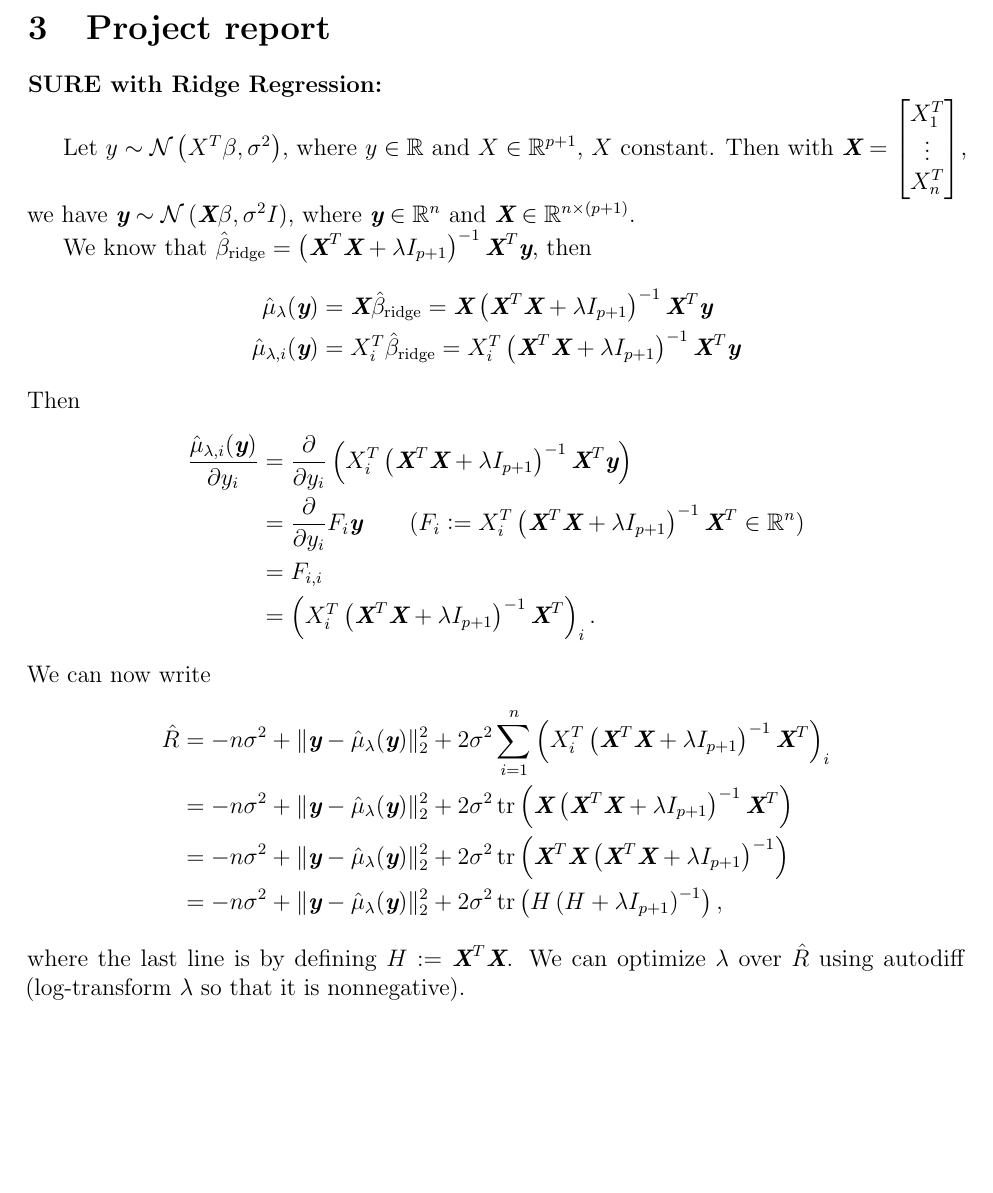
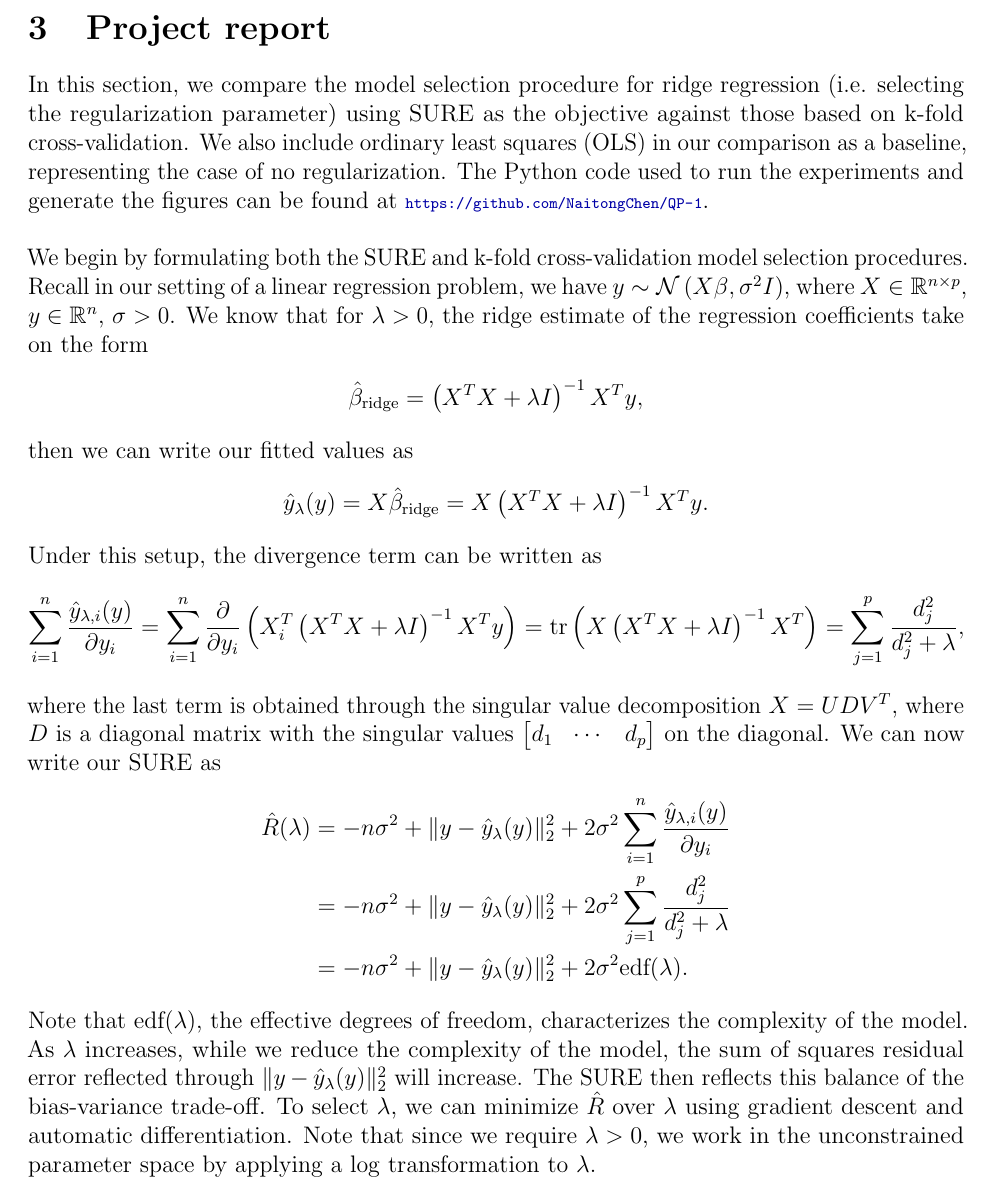
Before and after one commit to NaitongChen/QP-1, a LaTeX document (report/main.tex, which reads report/sections/project-report.tex): part of page 9 of 11, cut so that both start at the same text, the shorter picture padded with empty space. Compiled offline with pdfLaTeX.

Commit message:
started writing project report

```diff
--- a/report/sections/project-report.tex
+++ b/report/sections/project-report.tex
@@ -4,27 +4,51 @@
 
 \section{Project report}
 
-\textbf{SURE with Ridge Regression:}
+In this section, we compare the model selection procedure for ridge regression (i.e. selecting the regularization parameter) using SURE as the objective against those based on k-fold cross-validation. We also include ordinary least squares (OLS) in our comparison as a baseline, representing the case of no regularization. The Python code used to run the experiments and generate the figures can be found at \url{https://github.com/NaitongChen/QP-1}.
 
-Let $y\sim\distNorm\left( X^T\beta, \sigma^2 \right)$, where $y\in\reals$ and $X\in\reals^{p+1}$, $X$ constant. Then with $\biX = \begin{bmatrix} X_1^T \\ \vdots \\ X_n^T \end{bmatrix}$, we have $\biy\sim\distNorm\left( \biX\beta, \sigma^2I \right)$, where $\biy\in\reals^n$ and $\biX\in\reals^{n\times(p+1)}$.
+$ $\newline
+We begin by formulating both the SURE and k-fold cross-validation model selection procedures. Recall in our setting of a linear regression problem, we have $y\sim\distNorm\left( X\beta, \sigma^2I \right)$, where $X\in\reals^{n\times p}$, $y\in\reals^n$, $\sigma>0$. We know that for $\lambda>0$, the ridge estimate of the regression coefficients take on the form
+\[
+\hat{\beta}_{\text{ridge}} = \left( X^TX + \lambda I \right)^{-1}X^Ty,
+\]
+then we can write our fitted values as
+\[
+\hy_\lambda(y) &= X\hat{\beta}_{\text{ridge}} = X\left( X^TX + \lambda I \right)^{-1}X^Ty.
+\]
+Under this setup, the divergence term can be written as
+\[
+\sum_{i=1}^n \frac{\hy_{\lambda, i}(y)}{\partial y_i} = \sum_{i=1}^n \frac{\partial}{\partial y_i} \left ( X_i^T \left( X^TX + \lambda I \right)^{-1}X^Ty \right) = \tr\left( X\left( X^TX + \lambda I \right)^{-1}X^T \right) = \sum_{j=1}^p \frac{d_j^2}{d_j^2 + \lambda},
+\]
+where the last term is obtained through the singular value decomposition $X = UDV^T$, where $D$ is a diagonal matrix with the singular values $\begin{bmatrix} d_1 & \cdots & d_p \end{bmatrix}$ on the diagonal. We can now write our SURE as
+\[
+\hat{R}(\lambda) &= -n\sigma^2 + \| y - \hy_\lambda(y) \|_2^2 + 2\sigma^2 \sum_{i=1}^n \frac{\hy_{\lambda, i}(y)}{\partial y_i}\\
+&= -n\sigma^2 + \| y - \hy_\lambda(y) \|_2^2 + 2\sigma^2 \sum_{j=1}^p \frac{d_j^2}{d_j^2 + \lambda}\\
+&= -n\sigma^2 + \| y - \hy_\lambda(y) \|_2^2 + 2\sigma^2 \text{edf}(\lambda).
+\]
+Note that $\text{edf}(\lambda)$, the effective degrees of freedom, characterizes the complexity of the model. As $\lambda$ increases, while we reduce the complexity of the model, the sum of squares residual error reflected through $\| y - \hy_\lambda(y) \|_2^2$ will increase. The SURE then reflects this balance of the bias-variance trade-off. To select $\lambda$, we can minimize $\hat{R}$ over $\lambda$ using gradient descent and automatic differentiation. Note that since we require $\lambda>0$, we work in the unconstrained parameter space by applying a $\log$ transformation to $\lambda$.
 
-We know that $\hat{\beta}_{\text{ridge}} = \left( \biX^T\biX + \lambda I_{p+1} \right)^{-1}\biX^T\biy$, then
-\[
-\hat{\mu}_\lambda(\biy) &= \biX\hat{\beta}_{\text{ridge}} = \biX\left( \biX^T\biX + \lambda I_{p+1} \right)^{-1}\biX^T\biy\\
-\hat{\mu}_{\lambda, i}(\biy) &= X_i^T\hat{\beta}_{\text{ridge}} = X_i^T\left( \biX^T\biX + \lambda I_{p+1} \right)^{-1}\biX^T\biy
-\]
-Then
-\[
-\frac{\hat{\mu}_{\lambda, i}(\biy)}{\partial y_i} &= \frac{\partial}{\partial y_i} \left ( X_i^T \left( \biX^T\biX + \lambda I_{p+1} \right)^{-1}\biX^T\biy \right)\\
-&= \frac{\partial}{\partial y_i} F_i \biy \quad\quad (F_i \defas X_i^T\left( \biX^T\biX + \lambda I_{p+1} \right)^{-1}\biX^T \in \reals^{n})\\
-&= F_{i,i}\\
-&= \left( X_i^T\left( \biX^T\biX + \lambda I_{p+1} \right)^{-1}\biX^T \right)_i.
-\]
-We can now write
-\[
-\hat{R} &= -n\sigma^2 + \| \biy - \hat{\mu}_\lambda(\biy) \|_2^2 + 2\sigma^2 \sum_{i=1}^n \left( X_i^T\left( \biX^T\biX + \lambda I_{p+1} \right)^{-1}\biX^T \right)_i\\
-&= -n\sigma^2 + \| \biy - \hat{\mu}_\lambda(\biy) \|_2^2 + 2\sigma^2 \tr\left( \biX\left( \biX^T\biX + \lambda I_{p+1} \right)^{-1}\biX^T \right)\\
-&= -n\sigma^2 + \| \biy - \hat{\mu}_\lambda(\biy) \|_2^2 + 2\sigma^2 \tr\left( \biX^T\biX\left( \biX^T\biX + \lambda I_{p+1} \right)^{-1} \right)\\
-&= -n\sigma^2 + \| \biy - \hat{\mu}_\lambda(\biy) \|_2^2 + 2\sigma^2 \tr\left( H\left( H + \lambda I_{p+1} \right)^{-1} \right),
-\]
-where the last line is by defining $H\defas\biX^T\biX$. We can optimize $\lambda$ over $\hat{R}$ using autodiff (log-transform $\lambda$ so that it is nonnegative).
+
+%\textbf{SURE with Ridge Regression:}
+%
+%Let $y\sim\distNorm\left( X^T\beta, \sigma^2 \right)$, where $y\in\reals$ and $X\in\reals^{p+1}$, $X$ constant. Then we have $y\sim\distNorm\left( X\beta, \sigma^2I \right)$, where $\biy\in\reals^n$ and $\biX\in\reals^{n\times p}$.
+%
+%We know that $\hat{\beta}_{\text{ridge}} = \left( X^TX + \lambda I_{p} \right)^{-1}X^Ty$, then
+%\[
+%\hat{\mu}_\lambda(\biy) &= \biX\hat{\beta}_{\text{ridge}} = \biX\left( \biX^T\biX + \lambda I_{p+1} \right)^{-1}\biX^T\biy\\
+%\hat{\mu}_{\lambda, i}(\biy) &= X_i^T\hat{\beta}_{\text{ridge}} = X_i^T\left( \biX^T\biX + \lambda I_{p+1} \right)^{-1}\biX^T\biy
+%\]
+%Then
+%\[
+%\frac{\hat{\mu}_{\lambda, i}(\biy)}{\partial y_i} &= \frac{\partial}{\partial y_i} \left ( X_i^T \left( \biX^T\biX + \lambda I_{p+1} \right)^{-1}\biX^T\biy \right)\\
+%&= \frac{\partial}{\partial y_i} F_i \biy \quad\quad (F_i \defas X_i^T\left( \biX^T\biX + \lambda I_{p+1} \right)^{-1}\biX^T \in \reals^{n})\\
+%&= F_{i,i}\\
+%&= \left( X_i^T\left( \biX^T\biX + \lambda I_{p+1} \right)^{-1}\biX^T \right)_i.
+%\]
+%We can now write
+%\[
+%\hat{R} &= -n\sigma^2 + \| \biy - \hat{\mu}_\lambda(\biy) \|_2^2 + 2\sigma^2 \sum_{i=1}^n \left( X_i^T\left( \biX^T\biX + \lambda I_{p+1} \right)^{-1}\biX^T \right)_i\\
+%&= -n\sigma^2 + \| \biy - \hat{\mu}_\lambda(\biy) \|_2^2 + 2\sigma^2 \tr\left( \biX\left( \biX^T\biX + \lambda I_{p+1} \right)^{-1}\biX^T \right)\\
+%&= -n\sigma^2 + \| \biy - \hat{\mu}_\lambda(\biy) \|_2^2 + 2\sigma^2 \tr\left( \biX^T\biX\left( \biX^T\biX + \lambda I_{p+1} \right)^{-1} \right)\\
+%&= -n\sigma^2 + \| \biy - \hat{\mu}_\lambda(\biy) \|_2^2 + 2\sigma^2 \tr\left( H\left( H + \lambda I_{p+1} \right)^{-1} \right),
+%\]
+%where the last line is by defining $H\defas\biX^T\biX$. We can optimize $\lambda$ over $\hat{R}$ using autodiff (log-transform $\lambda$ so that it is nonnegative).
```
Also changed, not shown: report/sections/summary.tex (+1 -1 lines), report/main.pdf.
